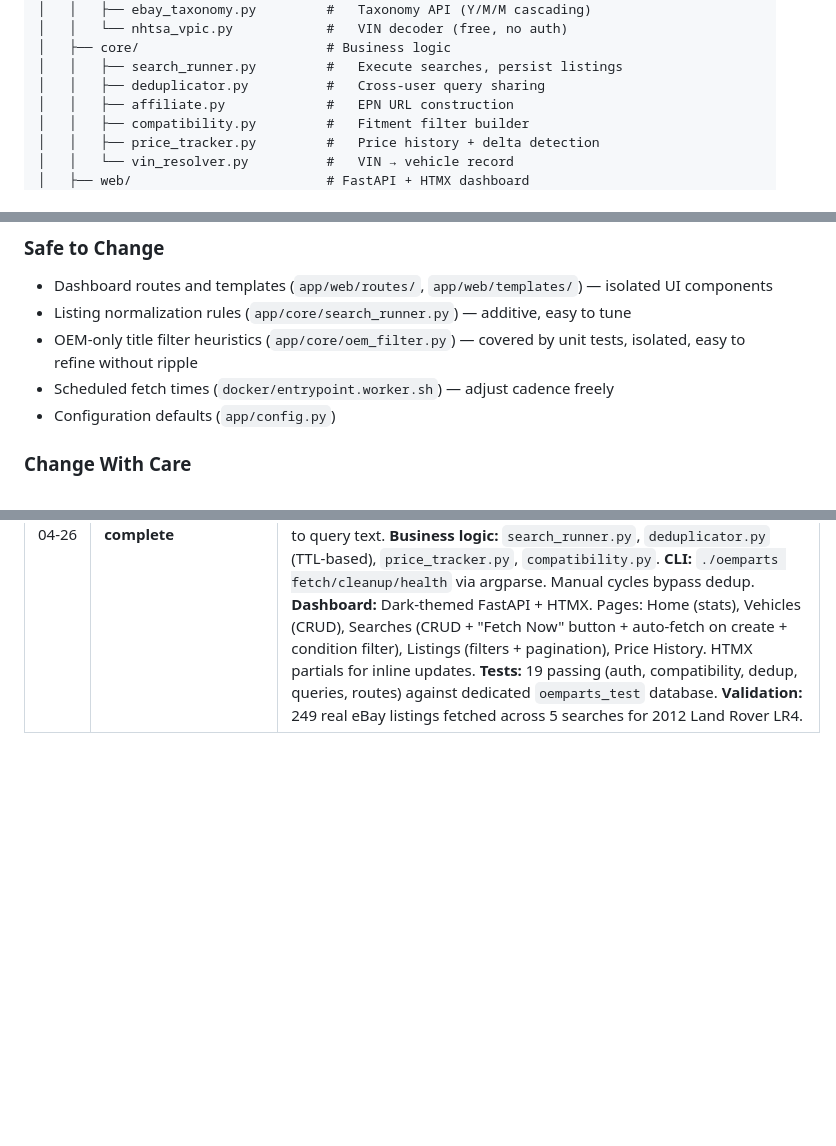
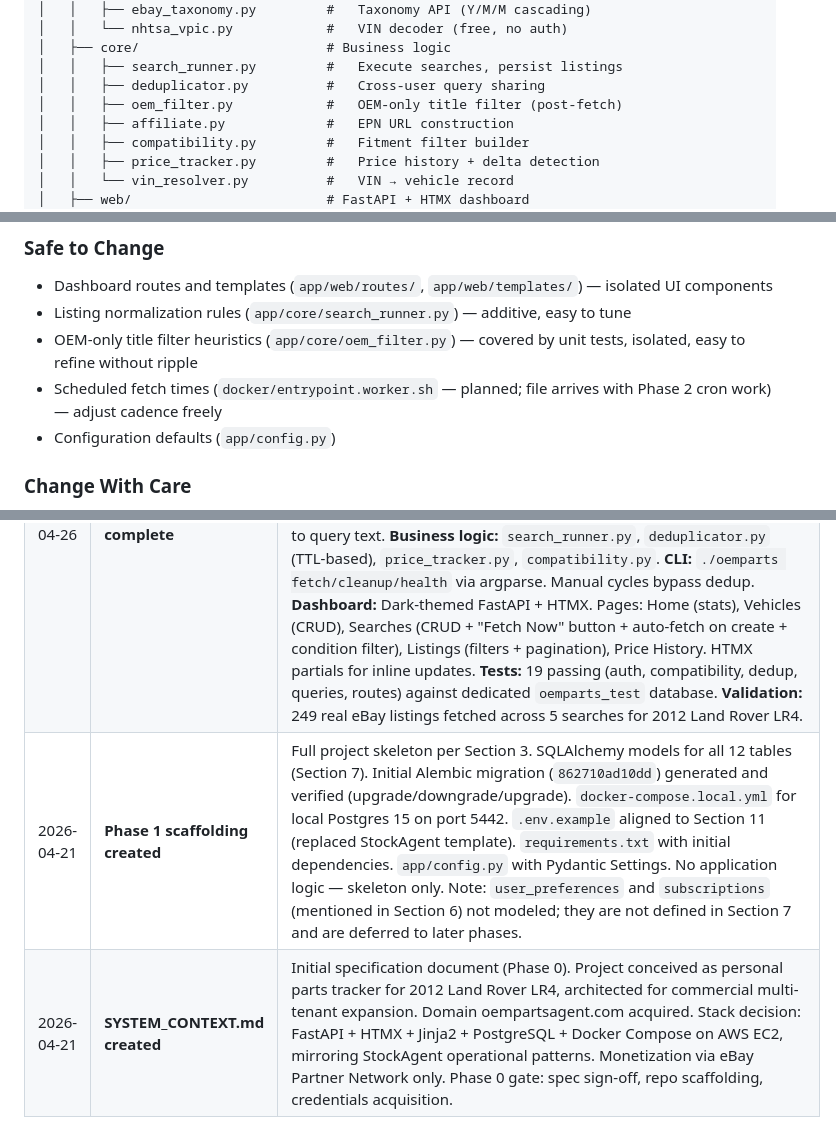
Before and after one commit to MrDenfish/OEMParts, a Markdown page: docs/SYSTEM_CONTEXT.md, 3 parts joined by grey strips. Rendered like a GitHub page; blank space fills up the shorter version.

```diff
--- a/docs/SYSTEM_CONTEXT.md
+++ b/docs/SYSTEM_CONTEXT.md
@@ -81,6 +81,7 @@ OEMPartsAgent/
 │   ├── core/                        # Business logic
 │   │   ├── search_runner.py         #   Execute searches, persist listings
 │   │   ├── deduplicator.py          #   Cross-user query sharing
+│   │   ├── oem_filter.py            #   OEM-only title filter (post-fetch)
 │   │   ├── affiliate.py             #   EPN URL construction
 │   │   ├── compatibility.py         #   Fitment filter builder
 │   │   ├── price_tracker.py         #   Price history + delta detection
@@ -291,7 +292,7 @@ PYTHONPATH=$PWD uvicorn app.web.main:app --host 0.0.0.0 --port 8000 --reload
 - Dashboard routes and templates (`app/web/routes/`, `app/web/templates/`) — isolated UI components
 - Listing normalization rules (`app/core/search_runner.py`) — additive, easy to tune
 - OEM-only title filter heuristics (`app/core/oem_filter.py`) — covered by unit tests, isolated, easy to refine without ripple
-- Scheduled fetch times (`docker/entrypoint.worker.sh`) — adjust cadence freely
+- Scheduled fetch times (`docker/entrypoint.worker.sh` — planned; file arrives with Phase 2 cron work) — adjust cadence freely
 - Configuration defaults (`app/config.py`)
 
 ### Change With Care
@@ -529,2 +528,4 @@ All significant changes to the system should be logged here. Format: `YYYY-MM-DD
 | 2026-04-28 | **OEM-only title filter** | Added `oem_only` boolean column to `searches` (migration `50028b2596f2`), defaulting to `false` for existing rows and to `true` for newly created searches that include an OEM number. New module `app/core/oem_filter.py` keeps a listing only if its title contains the word "OEM", the word "Genuine", or the normalized OEM part number itself (with hyphens/spaces stripped, ≥4 chars to avoid collisions). Filter applied post-fetch in `search_runner.py` because the eBay Browse API has no native title-must-contain filter. Web UI: new "OEM-only" column in the searches table with a per-row On/Off toggle button (`PATCH /searches/{id}/toggle-oem-only`). 14 new unit tests; 33 tests passing total. |
 | 2026-04-26 | **Phase 1 MVP complete** | Full single-user MVP implemented and validated with real eBay data. **Database:** `session.py` (get_db + get_session), `queries.py` (25+ functions), `seed_dev_user.py`. Migration `2ef816902a3e` adds `condition_filter` to searches table. **Auth:** HTTP Basic with session cookie (`basic.py`, `dependencies.py`), auto-creates user on first login. **eBay integration:** OAuth client-credentials with 3-tier caching (`ebay_oauth.py`), Browse API search with condition filtering (`ebay_browse.py`). Note: `compatibility_filter` requires leaf-level category IDs — Phase 1 workaround prepends vehicle year/make/model to query text. **Business logic:** `search_runner.py`, `deduplicator.py` (TTL-based), `price_tracker.py`, `compatibility.py`. **CLI:** `./oemparts fetch/cleanup/health` via argparse. Manual cycles bypass dedup. **Dashboard:** Dark-themed FastAPI + HTMX. Pages: Home (stats), Vehicles (CRUD), Searches (CRUD + "Fetch Now" button + auto-fetch on create + condition filter), Listings (filters + pagination), Price History. HTMX partials for inline updates. **Tests:** 19 passing (auth, compatibility, dedup, queries, routes) against dedicated `oemparts_test` database. **Validation:** 249 real eBay listings fetched across 5 searches for 2012 Land Rover LR4. |
+| 2026-04-21 | **Phase 1 scaffolding created** | Full project skeleton per Section 3. SQLAlchemy models for all 12 tables (Section 7). Initial Alembic migration (`862710ad10dd`) generated and verified (upgrade/downgrade/upgrade). `docker-compose.local.yml` for local Postgres 15 on port 5442. `.env.example` aligned to Section 11 (replaced StockAgent template). `requirements.txt` with initial dependencies. `app/config.py` with Pydantic Settings. No application logic — skeleton only. Note: `user_preferences` and `subscriptions` (mentioned in Section 6) not modeled; they are not defined in Section 7 and are deferred to later phases. |
+| 2026-04-21 | **SYSTEM_CONTEXT.md created** | Initial specification document (Phase 0). Project conceived as personal parts tracker for 2012 Land Rover LR4, architected for commercial multi-tenant expansion. Domain oempartsagent.com acquired. Stack decision: FastAPI + HTMX + Jinja2 + PostgreSQL + Docker Compose on AWS EC2, mirroring StockAgent operational patterns. Monetization via eBay Partner Network only. Phase 0 gate: spec sign-off, repo scaffolding, credentials acquisition. |
```
Also changed, not shown: other parts of docs/SYSTEM_CONTEXT.md (+6 -8 lines).
